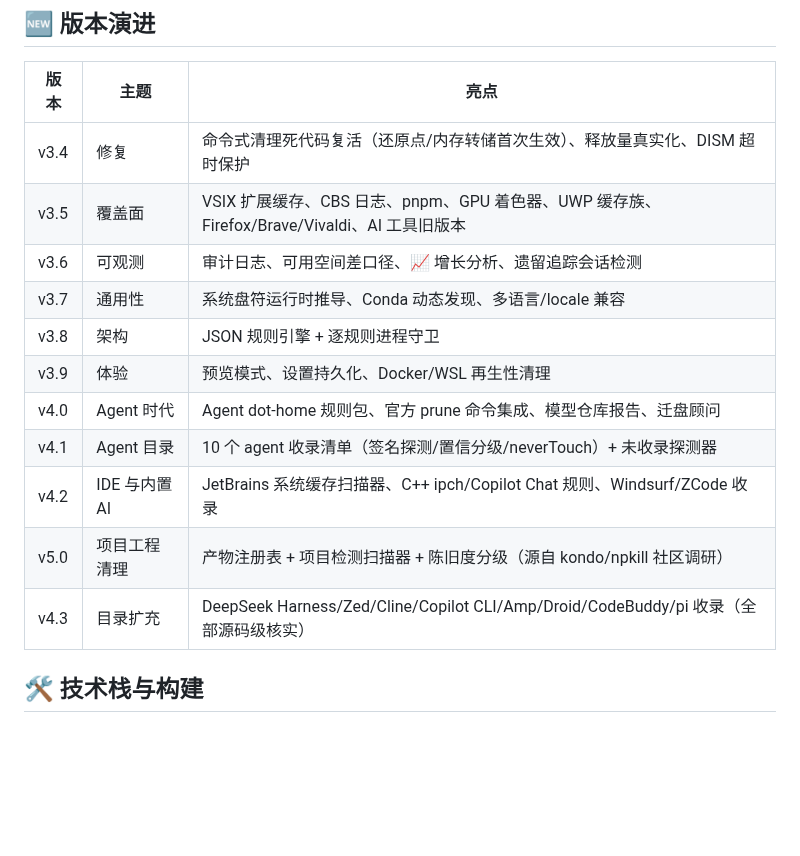
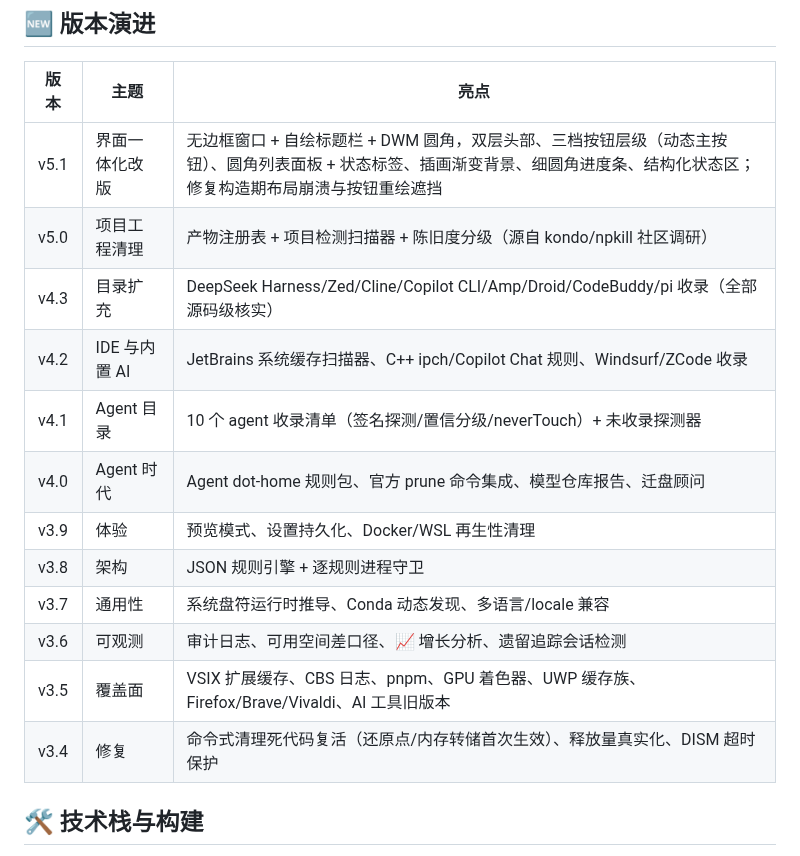
Before and after one commit to JiangSuRan/CacheCleaner, a Markdown page: README.md, the part around one of its changes. Drawn GitHub-style; blank space fills up the shorter version.

Commit message:
feat(ui): v5.1 界面一体化改版——无边框窗口/自绘标题栏/三档按钮层级/插画渐变背景，修复构造期崩溃与按钮重绘遮挡

```diff
--- a/README.md
+++ b/README.md
@@ -127,17 +127,18 @@ powershell -NoProfile -ExecutionPolicy Bypass -File cleanup\growth-baseline.ps1
 
 | 版本 | 主题 | 亮点 |
 |---|---|---|
-| v3.4 | 修复 | 命令式清理死代码复活（还原点/内存转储首次生效）、释放量真实化、DISM 超时保护 |
-| v3.5 | 覆盖面 | VSIX 扩展缓存、CBS 日志、pnpm、GPU 着色器、UWP 缓存族、Firefox/Brave/Vivaldi、AI 工具旧版本 |
-| v3.6 | 可观测 | 审计日志、可用空间差口径、📈 增长分析、遗留追踪会话检测 |
-| v3.7 | 通用性 | 系统盘符运行时推导、Conda 动态发现、多语言/locale 兼容 |
-| v3.8 | 架构 | JSON 规则引擎 + 逐规则进程守卫 |
-| v3.9 | 体验 | 预览模式、设置持久化、Docker/WSL 再生性清理 |
-| v4.0 | Agent 时代 | Agent dot-home 规则包、官方 prune 命令集成、模型仓库报告、迁盘顾问 |
-| v4.1 | Agent 目录 | 10 个 agent 收录清单（签名探测/置信分级/neverTouch）+ 未收录探测器 |
-| v4.2 | IDE 与内置 AI | JetBrains 系统缓存扫描器、C++ ipch/Copilot Chat 规则、Windsurf/ZCode 收录 |
+| v5.1 | 界面一体化改版 | 无边框窗口 + 自绘标题栏 + DWM 圆角，双层头部、三档按钮层级（动态主按钮）、圆角列表面板 + 状态标签、插画渐变背景、细圆角进度条、结构化状态区；修复构造期布局崩溃与按钮重绘遮挡 |
 | v5.0 | 项目工程清理 | 产物注册表 + 项目检测扫描器 + 陈旧度分级（源自 kondo/npkill 社区调研） |
 | v4.3 | 目录扩充 | DeepSeek Harness/Zed/Cline/Copilot CLI/Amp/Droid/CodeBuddy/pi 收录（全部源码级核实） |
+| v4.2 | IDE 与内置 AI | JetBrains 系统缓存扫描器、C++ ipch/Copilot Chat 规则、Windsurf/ZCode 收录 |
+| v4.1 | Agent 目录 | 10 个 agent 收录清单（签名探测/置信分级/neverTouch）+ 未收录探测器 |
+| v4.0 | Agent 时代 | Agent dot-home 规则包、官方 prune 命令集成、模型仓库报告、迁盘顾问 |
+| v3.9 | 体验 | 预览模式、设置持久化、Docker/WSL 再生性清理 |
+| v3.8 | 架构 | JSON 规则引擎 + 逐规则进程守卫 |
+| v3.7 | 通用性 | 系统盘符运行时推导、Conda 动态发现、多语言/locale 兼容 |
+| v3.6 | 可观测 | 审计日志、可用空间差口径、📈 增长分析、遗留追踪会话检测 |
+| v3.5 | 覆盖面 | VSIX 扩展缓存、CBS 日志、pnpm、GPU 着色器、UWP 缓存族、Firefox/Brave/Vivaldi、AI 工具旧版本 |
+| v3.4 | 修复 | 命令式清理死代码复活（还原点/内存转储首次生效）、释放量真实化、DISM 超时保护 |
 
 ## 🛠️ 技术栈与构建
 
```
Also changed, not shown: other parts of README.md (+8 -5 lines), docs/handover-v5.1-ui.md (+13 -1 lines), docs/screenshots/main.png, docs/screenshots/scan.png, 4 other files.
